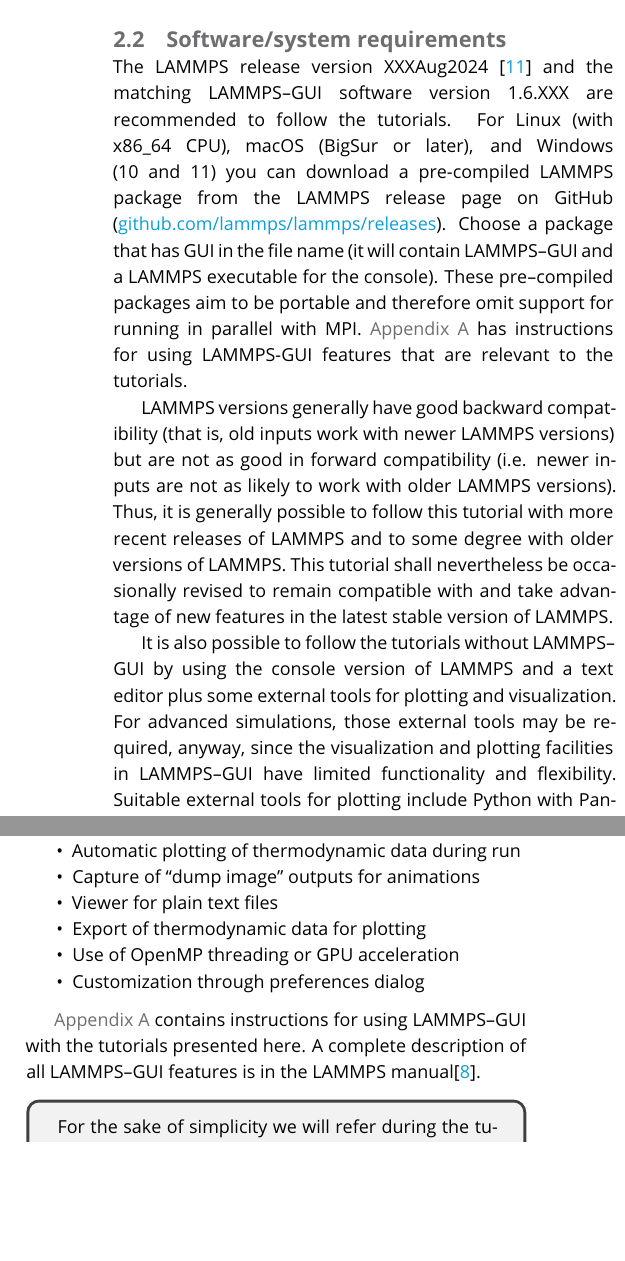
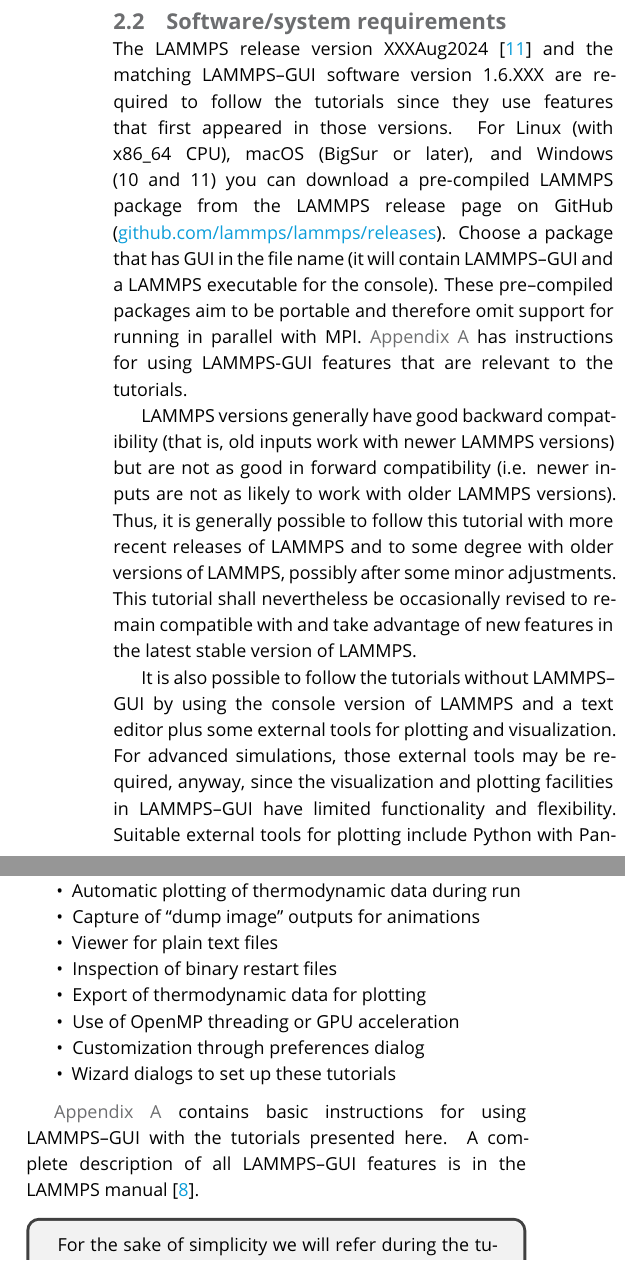
Before and after one commit to lammpstutorials/lammpstutorials-article, a LaTeX document (lammps-tutorials.tex): two parts of the columns of page 3 of 41, joined at a grey line, cut so that both start at the same text, the shorter picture padded with empty space. Compiled offline with pdfLaTeX.

Commit message:
update requirements and LAMMPS-GUI description

```diff
--- a/lammps-tutorials.tex
+++ b/lammps-tutorials.tex
@@ -332,8 +332,9 @@
 % AK: FIXME fill in the version dates and numbers for the next stable version
 
 The LAMMPS release version XXXAug2024 \cite{lammps_code} and the
-matching LAMMPS--GUI software version 1.6.XXX are recommended to follow
-the tutorials.  For Linux (with x86\_64 CPU), macOS (BigSur or later),
+matching LAMMPS--GUI software version 1.6.XXX are required to follow
+the tutorials since they use features that first appeared in those
+versions.  For Linux (with x86\_64 CPU), macOS (BigSur or later),
 and Windows (10 and 11) you can download a pre-compiled LAMMPS package
 from the LAMMPS release page on GitHub
 (\href{https://github.com/lammps/lammps/releases}{github.com/lammps/lammps/releases}).
@@ -347,11 +348,12 @@
 LAMMPS versions generally have good backward compatibility (that is, old
 inputs work with newer LAMMPS versions) but are not as good in forward
 compatibility (i.e. newer inputs are not as likely to work with older
-LAMMPS versions).  Thus, it is generally possible to follow this tutorial
-with more recent releases of LAMMPS and to some degree with older
-versions of LAMMPS.  This tutorial shall nevertheless be occasionally
-revised to remain compatible with and take advantage of new features in
-the latest stable version of LAMMPS.
+LAMMPS versions).  Thus, it is generally possible to follow this
+tutorial with more recent releases of LAMMPS and to some degree with
+older versions of LAMMPS, possibly after some minor adjustments.  This
+tutorial shall nevertheless be occasionally revised to remain compatible
+with and take advantage of new features in the latest stable version of
+LAMMPS.
 
 It is also possible to follow the tutorials without LAMMPS--GUI by using
 the console version of LAMMPS and a text editor plus some external tools
@@ -407,14 +409,17 @@
 \item Automatic plotting of thermodynamic data during run
 \item Capture of ``dump image'' outputs for animations
 \item Viewer for plain text files
+\item Inspection of binary restart files
 \item Export of thermodynamic data for plotting
 \item Use of OpenMP threading or GPU acceleration
 \item Customization through preferences dialog
+\item Wizard dialogs to set up these tutorials
 \end{itemize}
 
-\hyperref[using-lammps-gui]{Appendix A} contains instructions for using
-LAMMPS--GUI with the tutorials presented here.  A complete description
-of all LAMMPS--GUI features is in the LAMMPS manual\cite{lammps_gui_docs}.
+\hyperref[using-lammps-gui]{Appendix A} contains basic instructions for
+using LAMMPS--GUI with the tutorials presented here.  A complete
+description of all LAMMPS--GUI features is in the LAMMPS manual
+\cite{lammps_gui_docs}.
 
 \begin{note}
   For the sake of simplicity we will refer during the tutorials to
```
